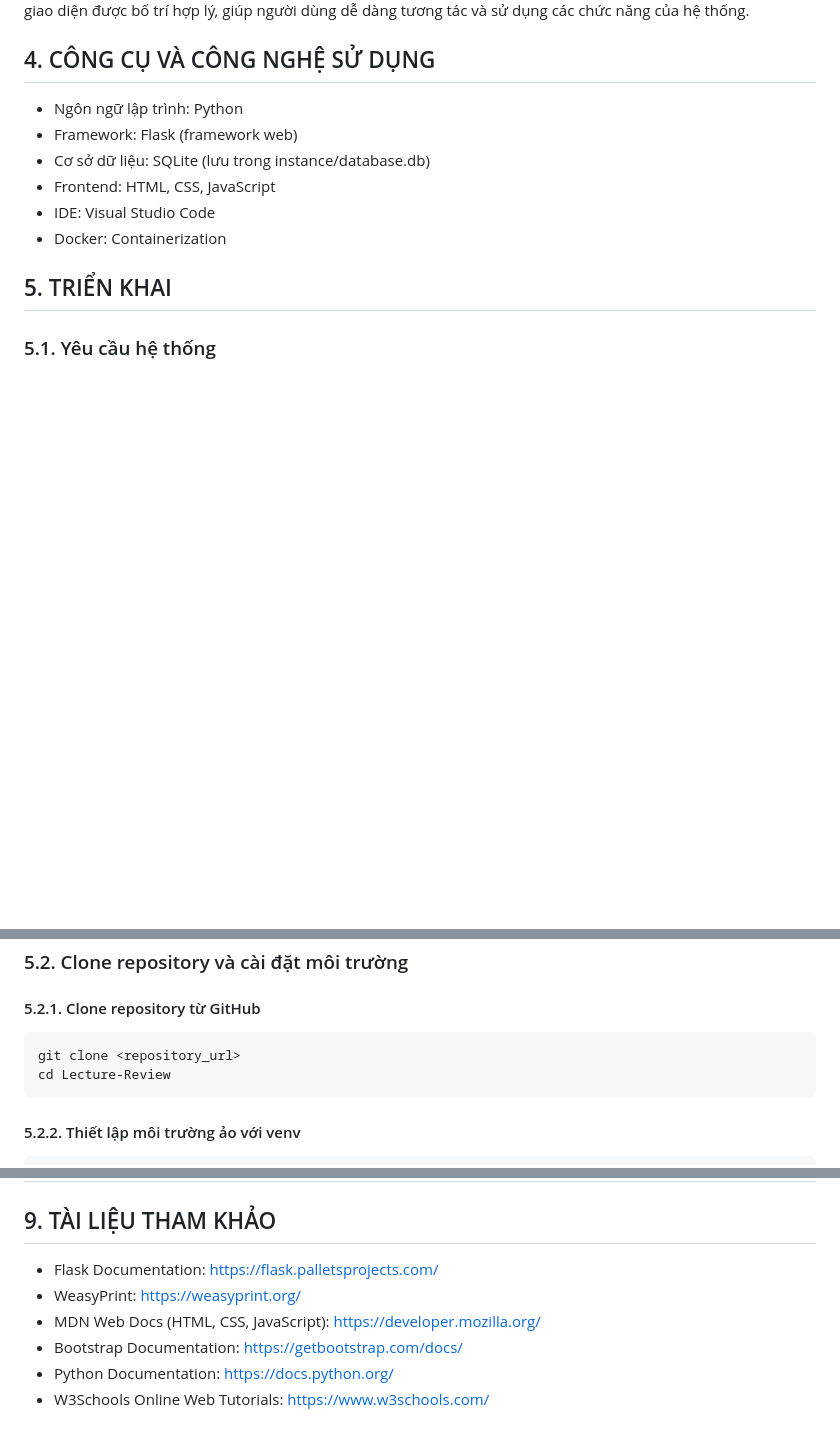
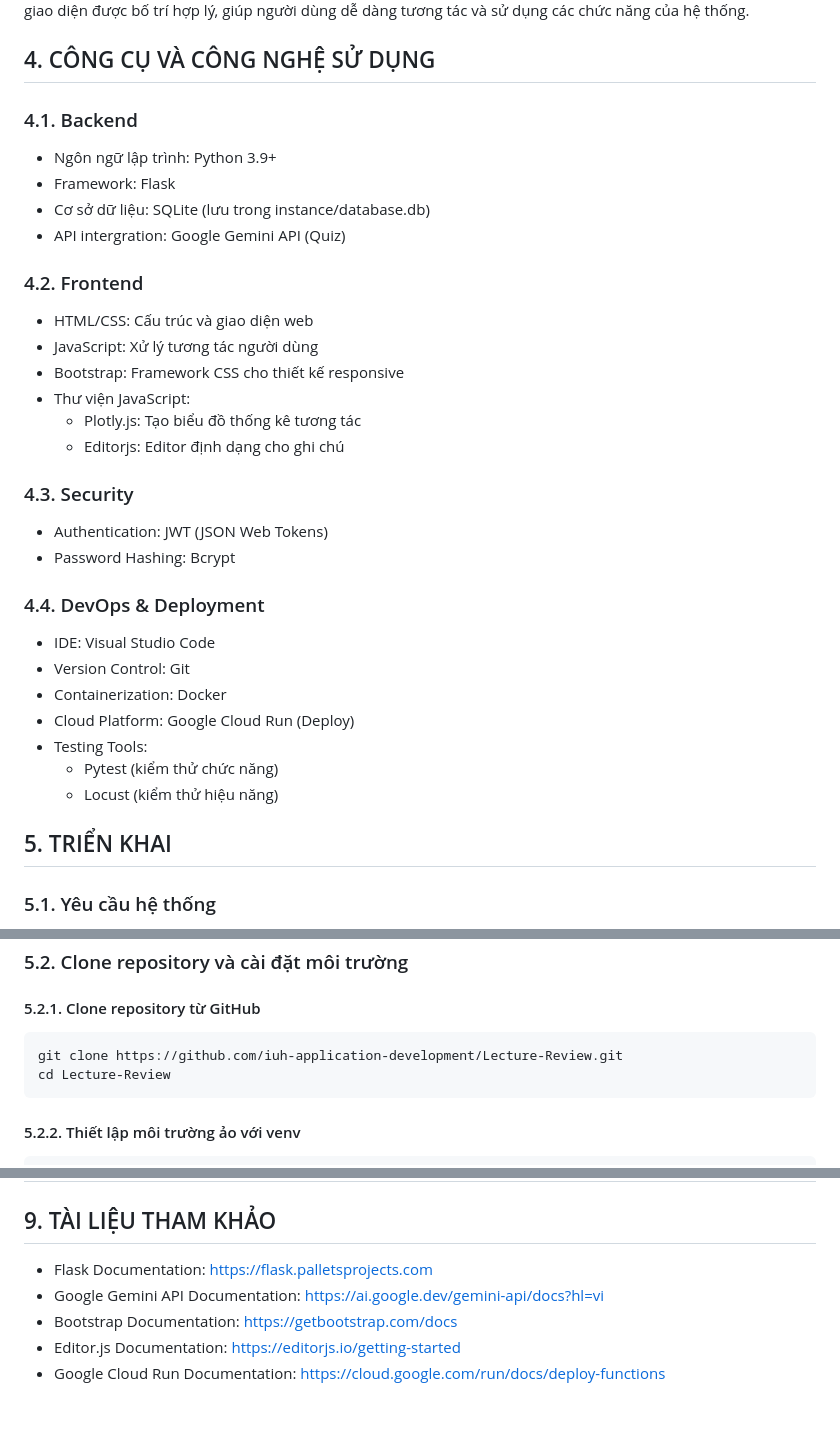
Before and after one commit to iuh-application-development/Lecture-Review, a Markdown page: README.md, 3 parts joined by grey strips. GitHub-like rendering; blank space fills up the shorter version.

Commit message:
update README.md (##4 and ##6)

````diff
--- a/README.md
+++ b/README.md
@@ -98,12 +98,32 @@ Các màn hình được thiết kế theo phong cách phẳng (flat design), s
 
 ## 4. CÔNG CỤ VÀ CÔNG NGHỆ SỬ DỤNG
 
-- Ngôn ngữ lập trình: Python
-- Framework: Flask (framework web)
+### 4.1. Backend
+- Ngôn ngữ lập trình: Python 3.9+
+- Framework: Flask
 - Cơ sở dữ liệu: SQLite (lưu trong instance/database.db)
-- Frontend: HTML, CSS, JavaScript
+- API intergration: Google Gemini API (Quiz)
+
+### 4.2. Frontend
+- HTML/CSS: Cấu trúc và giao diện web
+- JavaScript: Xử lý tương tác người dùng
+- Bootstrap: Framework CSS cho thiết kế responsive
+- Thư viện JavaScript:
+   - Plotly.js: Tạo biểu đồ thống kê tương tác
+   - Editorjs: Editor định dạng cho ghi chú
+
+### 4.3. Security
+- Authentication: JWT (JSON Web Tokens)
+- Password Hashing: Bcrypt
+
+### 4.4. DevOps & Deployment
 - IDE: Visual Studio Code
-- Docker: Containerization
+- Version Control: Git
+- Containerization: Docker
+- Cloud Platform: Google Cloud Run (Deploy)
+- Testing Tools:
+   - Pytest (kiểm thử chức năng)
+   - Locust (kiểm thử hiệu năng)
 
 ## 5. TRIỂN KHAI
 
@@ -118,7 +138,7 @@ Các màn hình được thiết kế theo phong cách phẳng (flat design), s
 
 #### 5.2.1. Clone repository từ GitHub
 ```bash
-git clone <repository_url>
+git clone https://github.com/iuh-application-development/Lecture-Review.git
 cd Lecture-Review
 ```
 
@@ -267,9 +285,8 @@ https://www.projectsiuh.online/
 - Thêm tính năng chia sẻ bài trắc nghiệm và tổ chức thi đua giữa người dùng
 ## 8. LINK VIDEO BÁO CÁO
 ## 9. TÀI LIỆU THAM KHẢO
-- Flask Documentation: https://flask.palletsprojects.com/
-- WeasyPrint: https://weasyprint.org/
-- MDN Web Docs (HTML, CSS, JavaScript): https://developer.mozilla.org/
-- Bootstrap Documentation: https://getbootstrap.com/docs/
-- Python Documentation: https://docs.python.org/
-- W3Schools Online Web Tutorials: https://www.w3schools.com/
+- Flask Documentation: https://flask.palletsprojects.com
+- Google Gemini API Documentation: https://ai.google.dev/gemini-api/docs?hl=vi
+- Bootstrap Documentation: https://getbootstrap.com/docs
+- Editor.js Documentation: https://editorjs.io/getting-started
+- Google Cloud Run Documentation: https://cloud.google.com/run/docs/deploy-functions
````
Also changed, not shown: other parts of README.md (+6 -8 lines).
